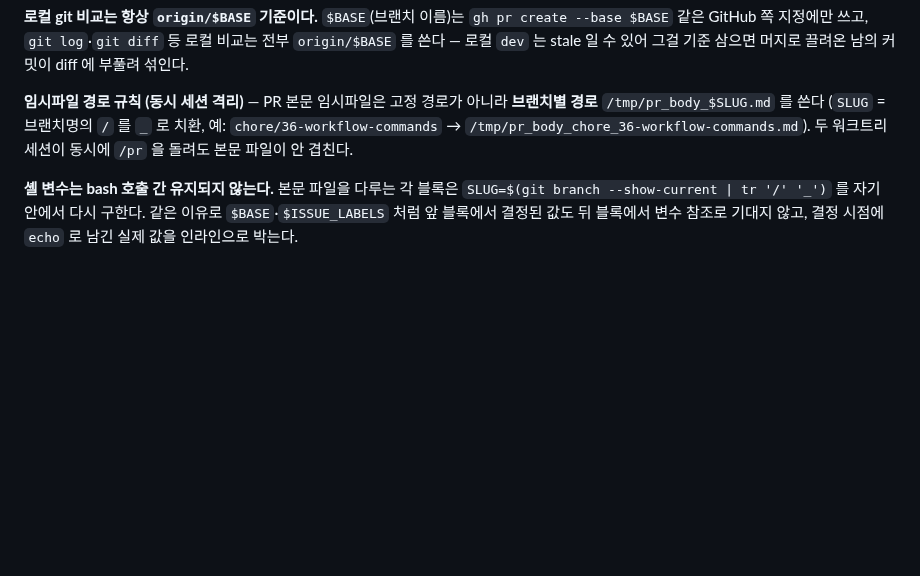
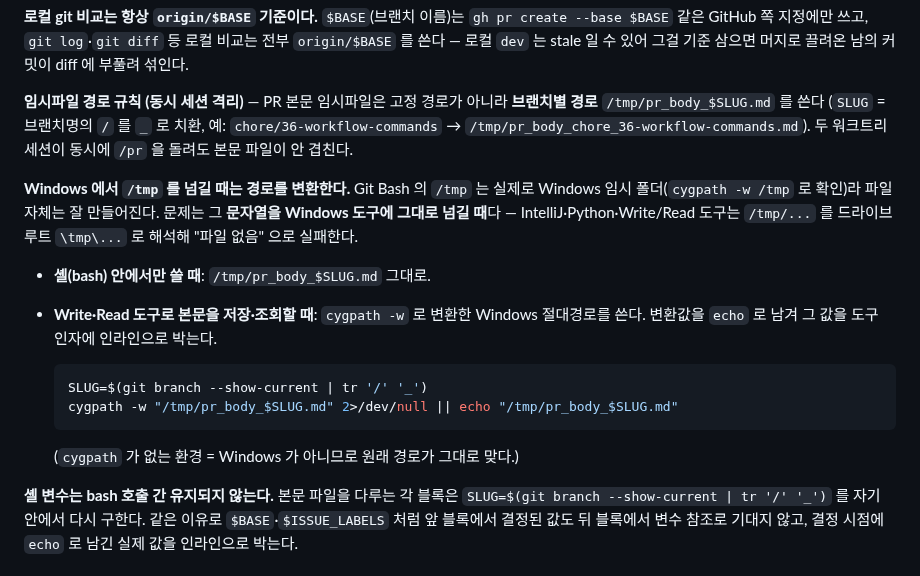
Before and after one commit to team-offway/core, a Markdown page: .claude/commands/pr.md, the part around one of its changes. GitHub-like rendering; blank space fills up the shorter version.

````diff
--- a/.claude/commands/pr.md
+++ b/.claude/commands/pr.md
@@ -57,6 +57,18 @@ gh pr view --json url,number,body,baseRefName 2>/dev/null
 
 **임시파일 경로 규칙 (동시 세션 격리)** — PR 본문 임시파일은 고정 경로가 아니라 **브랜치별 경로** `/tmp/pr_body_$SLUG.md` 를 쓴다 (`SLUG` = 브랜치명의 `/` 를 `_` 로 치환, 예: `chore/36-workflow-commands` → `/tmp/pr_body_chore_36-workflow-commands.md`). 두 워크트리 세션이 동시에 `/pr` 을 돌려도 본문 파일이 안 겹친다.
 
+**Windows 에서 `/tmp` 를 넘길 때는 경로를 변환한다.** Git Bash 의 `/tmp` 는 실제로 Windows 임시 폴더(`cygpath -w /tmp` 로 확인)라 파일 자체는 잘 만들어진다. 문제는 그 **문자열을 Windows 도구에 그대로 넘길 때**다 — IntelliJ·Python·Write/Read 도구는 `/tmp/...` 를 드라이브 루트 `\tmp\...` 로 해석해 "파일 없음" 으로 실패한다.
+
+- **셸(bash) 안에서만 쓸 때**: `/tmp/pr_body_$SLUG.md` 그대로.
+- **Write·Read 도구로 본문을 저장·조회할 때**: `cygpath -w` 로 변환한 Windows 절대경로를 쓴다. 변환값을 `echo` 로 남겨 그 값을 도구 인자에 인라인으로 박는다.
+
+  ```bash
+  SLUG=$(git branch --show-current | tr '/' '_')
+  cygpath -w "/tmp/pr_body_$SLUG.md" 2>/dev/null || echo "/tmp/pr_body_$SLUG.md"
+  ```
+
+  (`cygpath` 가 없는 환경 = Windows 가 아니므로 원래 경로가 그대로 맞다.)
+
 **셸 변수는 bash 호출 간 유지되지 않는다.** 본문 파일을 다루는 각 블록은 `SLUG=$(git branch --show-current | tr '/' '_')` 를 자기 안에서 다시 구한다. 같은 이유로 `$BASE`·`$ISSUE_LABELS` 처럼 앞 블록에서 결정된 값도 뒤 블록에서 변수 참조로 기대지 않고, 결정 시점에 `echo` 로 남긴 실제 값을 인라인으로 박는다.
 
 ### 1단계: 정보 수집
````
Also changed, not shown: other parts of .claude/commands/pr.md (+47 -9 lines).
